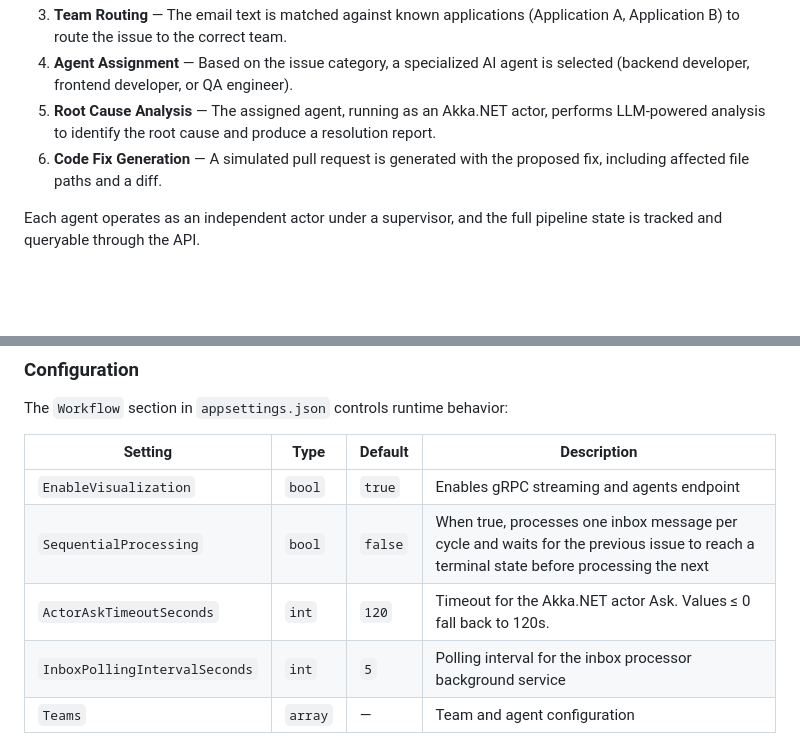
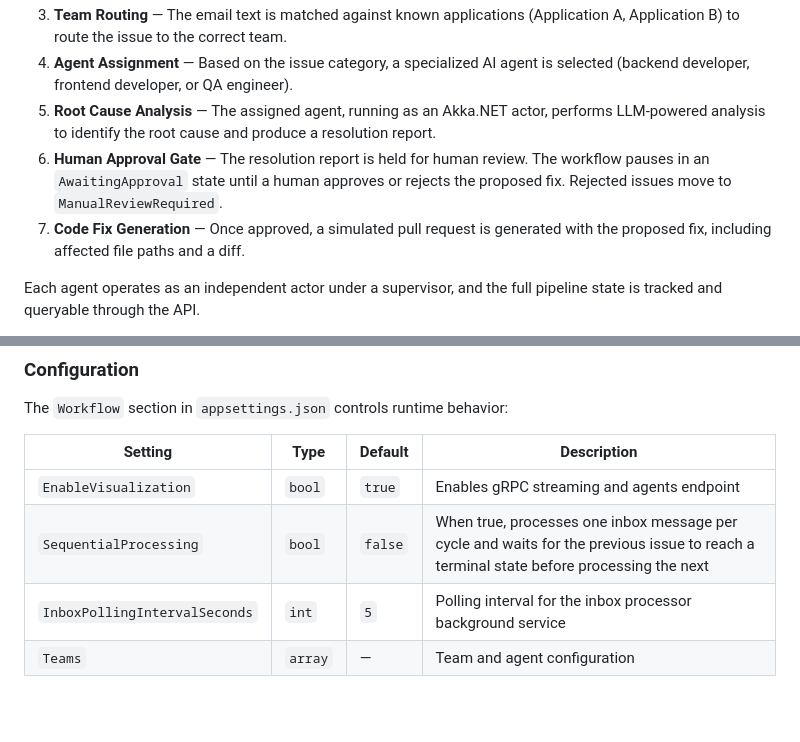
Before and after one commit to GabrieleTronchin/AiSupportWorkflow, a Markdown page: README.md, 2 parts joined by grey strips. Rendered like a GitHub page; blank space fills up the shorter version.

```diff
--- a/README.md
+++ b/README.md
@@ -24,7 +24,8 @@ The system automates technical support by processing incoming emails through a m
 3. **Team Routing** — The email text is matched against known applications (Application A, Application B) to route the issue to the correct team.
 4. **Agent Assignment** — Based on the issue category, a specialized AI agent is selected (backend developer, frontend developer, or QA engineer).
 5. **Root Cause Analysis** — The assigned agent, running as an Akka.NET actor, performs LLM-powered analysis to identify the root cause and produce a resolution report.
-6. **Code Fix Generation** — A simulated pull request is generated with the proposed fix, including affected file paths and a diff.
+6. **Human Approval Gate** — The resolution report is held for human review. The workflow pauses in an `AwaitingApproval` state until a human approves or rejects the proposed fix. Rejected issues move to `ManualReviewRequired`.
+7. **Code Fix Generation** — Once approved, a simulated pull request is generated with the proposed fix, including affected file paths and a diff.
 
 Each agent operates as an independent actor under a supervisor, and the full pipeline state is tracked and queryable through the API.
 
@@ -205,7 +208,6 @@ The `Workflow` section in `appsettings.json` controls runtime behavior:
 |---------|------|---------|-------------|
 | `EnableVisualization` | `bool` | `true` | Enables gRPC streaming and agents endpoint |
 | `SequentialProcessing` | `bool` | `false` | When true, processes one inbox message per cycle and waits for the previous issue to reach a terminal state before processing the next |
-| `ActorAskTimeoutSeconds` | `int` | `120` | Timeout for the Akka.NET actor Ask. Values ≤ 0 fall back to 120s. |
 | `InboxPollingIntervalSeconds` | `int` | `5` | Polling interval for the inbox processor background service |
 | `Teams` | `array` | — | Team and agent configuration |
 
```
Also changed, not shown: other parts of README.md (+3 -1 lines), 1 other file.
